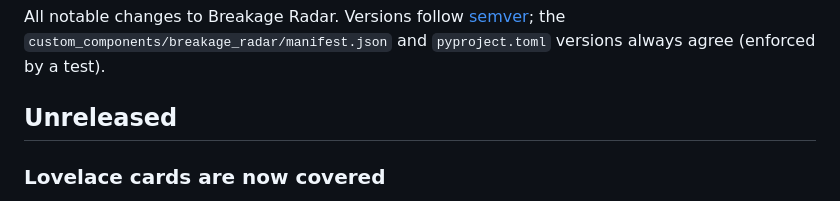
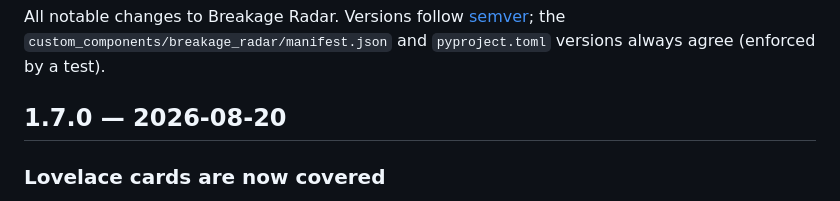
Before and after one commit to Booyaka101/hass-breakage-radar, a Markdown page: CHANGELOG.md, the part around the change. GitHub-like rendering.

Commit message:
chore: release 1.7.0 (#33)
Co-authored-by: Claude Fable 5 <noreply@anthropic.com>

```diff
--- a/CHANGELOG.md
+++ b/CHANGELOG.md
@@ -4,7 +4,7 @@ All notable changes to Breakage Radar. Versions follow
 [semver](https://semver.org/); the `custom_components/breakage_radar/manifest.json`
 and `pyproject.toml` versions always agree (enforced by a test).
 
-## Unreleased
+## 1.7.0 — 2026-08-20
 
 ### Lovelace cards are now covered
 
```
